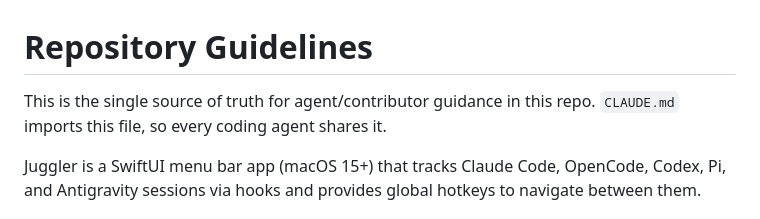
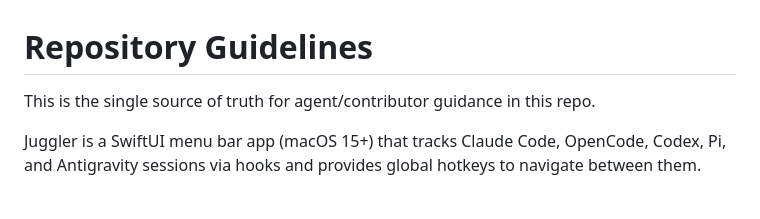
Before and after one commit to nielsmadan/juggler, a Markdown page: AGENTS.md, the part around the change. GitHub-like rendering.

Commit message:
chore: remove obsolete CLAUDE.md

```diff
--- a/AGENTS.md
+++ b/AGENTS.md
@@ -1,6 +1,6 @@
 # Repository Guidelines
 
-This is the single source of truth for agent/contributor guidance in this repo. `CLAUDE.md` imports this file, so every coding agent shares it.
+This is the single source of truth for agent/contributor guidance in this repo.
 
 Juggler is a SwiftUI menu bar app (macOS 15+) that tracks Claude Code, OpenCode, Codex, Pi, and Antigravity sessions via hooks and provides global hotkeys to navigate between them.
 
```
Also changed, not shown: CLAUDE.md (deleted, +0 -5 lines).
